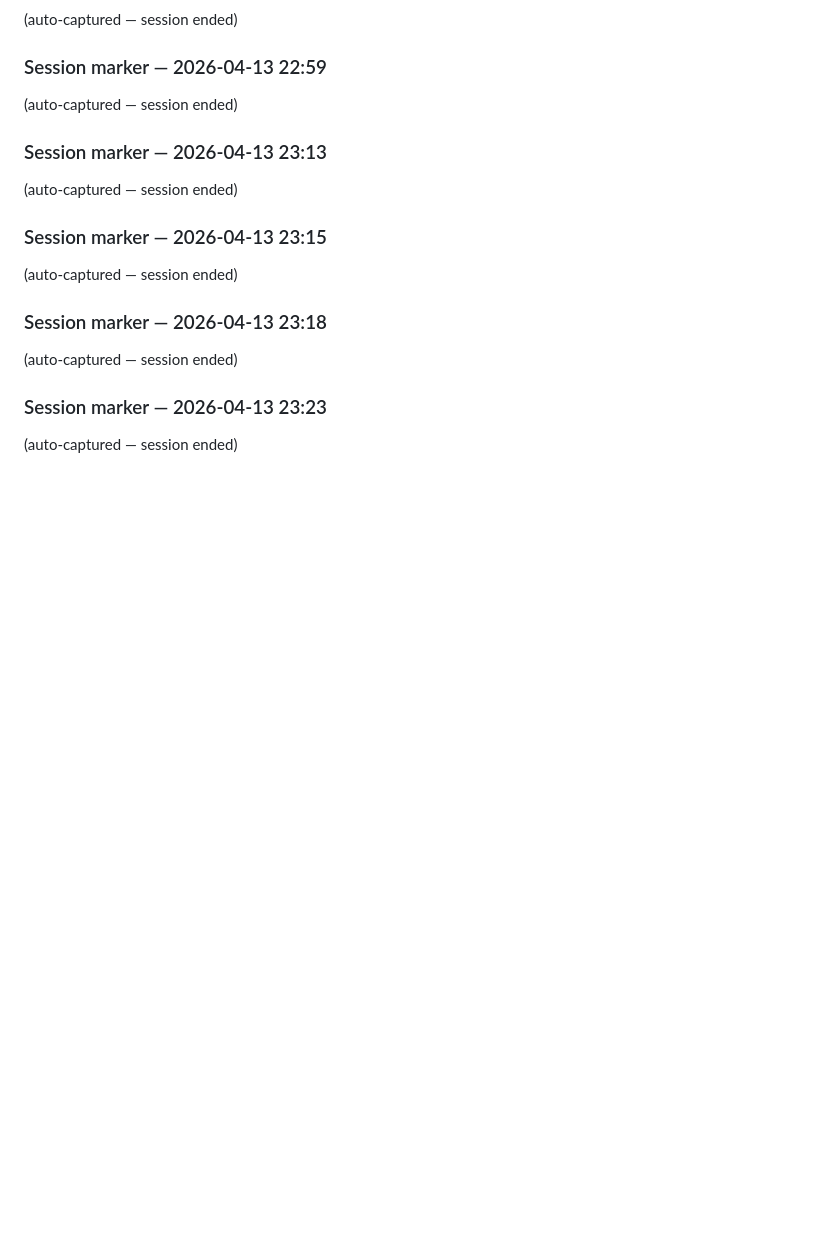
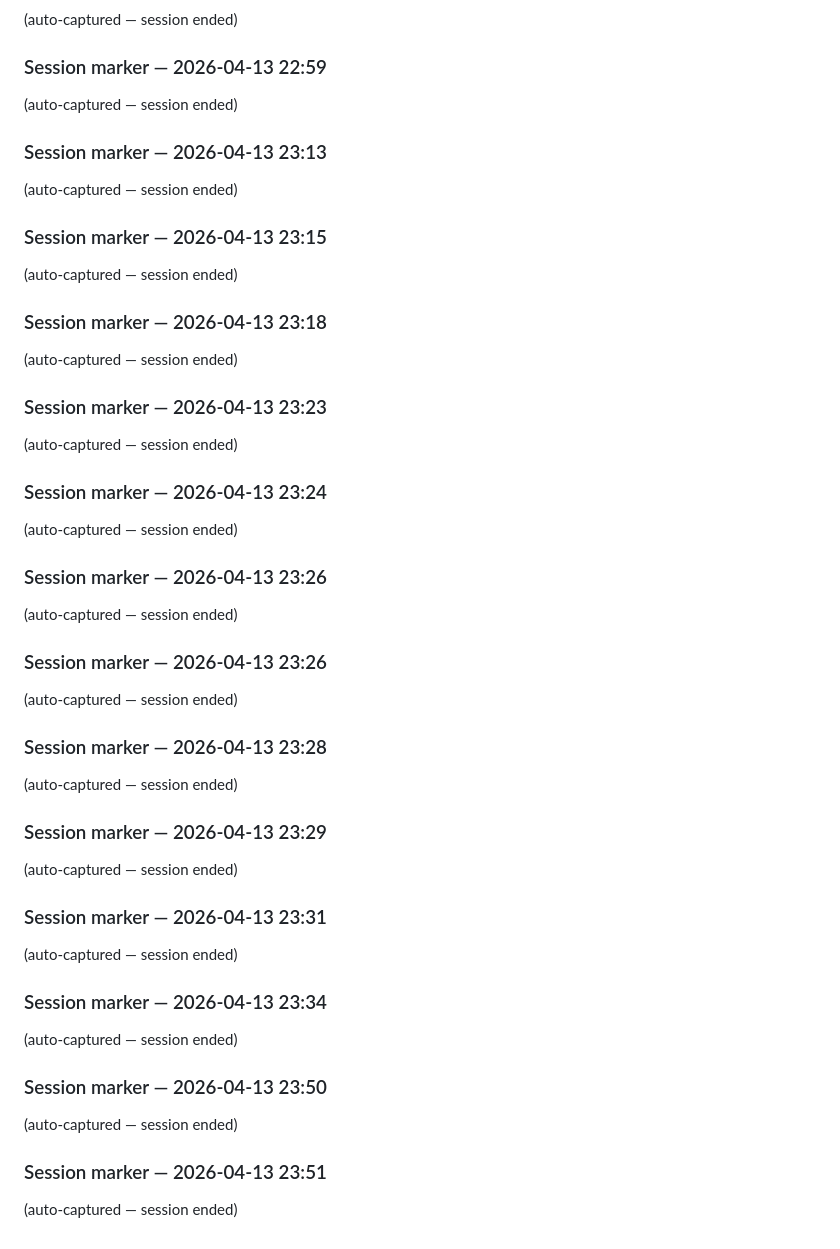
Before and after one commit to SebSusini/lol-ia-coaching, a Markdown page: CLAUDE.local.md, the part around the change. Drawn GitHub-style; blank space fills up the shorter version.

```diff
--- a/CLAUDE.local.md
+++ b/CLAUDE.local.md
@@ -469,3 +469,30 @@ none
 
 ### Session marker — 2026-04-13 23:23
 (auto-captured — session ended)
+
+### Session marker — 2026-04-13 23:24
+(auto-captured — session ended)
+
+### Session marker — 2026-04-13 23:26
+(auto-captured — session ended)
+
+### Session marker — 2026-04-13 23:26
+(auto-captured — session ended)
+
+### Session marker — 2026-04-13 23:28
+(auto-captured — session ended)
+
+### Session marker — 2026-04-13 23:29
+(auto-captured — session ended)
+
+### Session marker — 2026-04-13 23:31
+(auto-captured — session ended)
+
+### Session marker — 2026-04-13 23:34
+(auto-captured — session ended)
+
+### Session marker — 2026-04-13 23:50
+(auto-captured — session ended)
+
+### Session marker — 2026-04-13 23:51
+(auto-captured — session ended)
```
